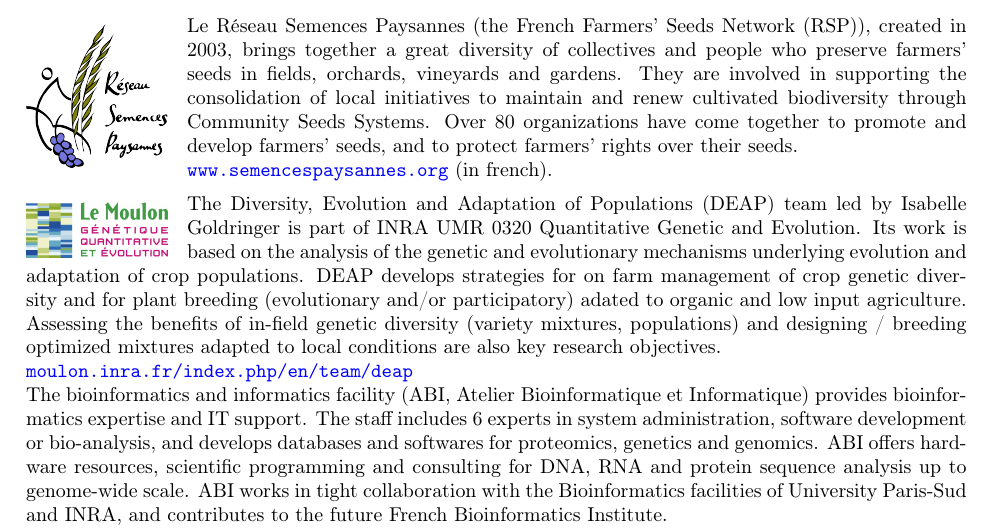
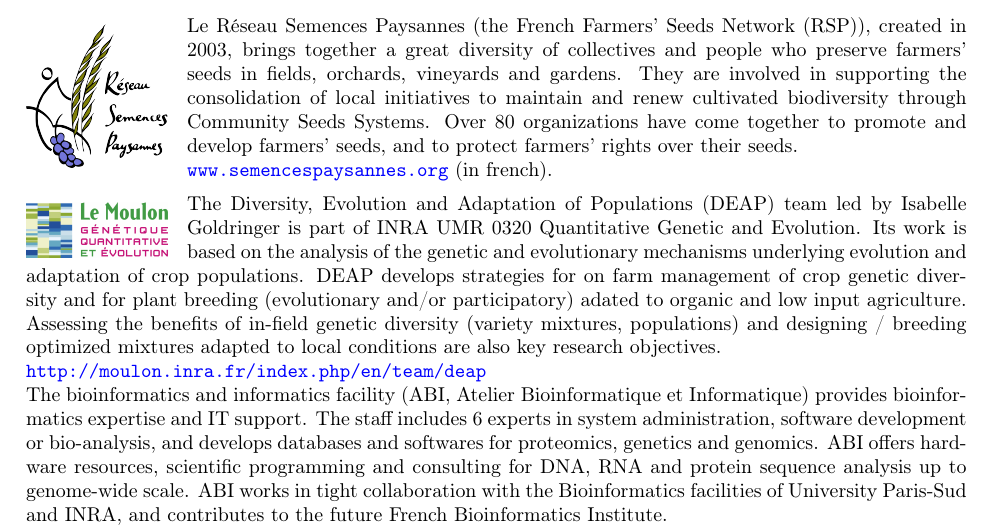
Before and after one commit to priviere/shinemas2R_deprecated, a LaTeX document (vignettes/shinemas2R.tex, which reads vignettes/sections/1.head.tex): part of page 1 of 42, cut so that both start at the same text. Compiled offline with pdfLaTeX.

Commit message:
update little text

```diff
--- a/vignettes/sections/1.head.tex
+++ b/vignettes/sections/1.head.tex
@@ -60,10 +60,10 @@ DEAP develops strategies for on farm management of crop genetic diversity and
 for plant breeding (evolutionary and/or participatory) adated to organic and low input agriculture.
 Assessing the benefits of in-field genetic diversity (variety mixtures, populations) and designing
 / breeding optimized mixtures adapted to local conditions are also key research objectives.\\
-\url{moulon.inra.fr/index.php/en/team/deap} \\
+\url{http://moulon.inra.fr/index.php/en/team/deap} \\
 \noindent
 The bioinformatics and informatics facility (ABI, Atelier Bioinformatique et Informatique) provides bioinformatics expertise and IT support. The staff includes 6 experts in system administration, software development or bio-analysis, and develops databases and softwares for proteomics, genetics and genomics. ABI offers hardware resources, scientific programming and consulting for DNA, RNA and protein sequence analysis up to genome-wide scale. ABI works in tight collaboration with the Bioinformatics facilities of University Paris-Sud and INRA, and contributes to the future French Bioinformatics Institute. \\
-\url{moulon.inra.fr/index.php/en/tranverse-team} \\
+\url{http://moulon.inra.fr/index.php/en/tranverse-team/atelier-de-bioinformatique} \\
 
 
 \vfill
```
Also changed, not shown: 4 other files.
